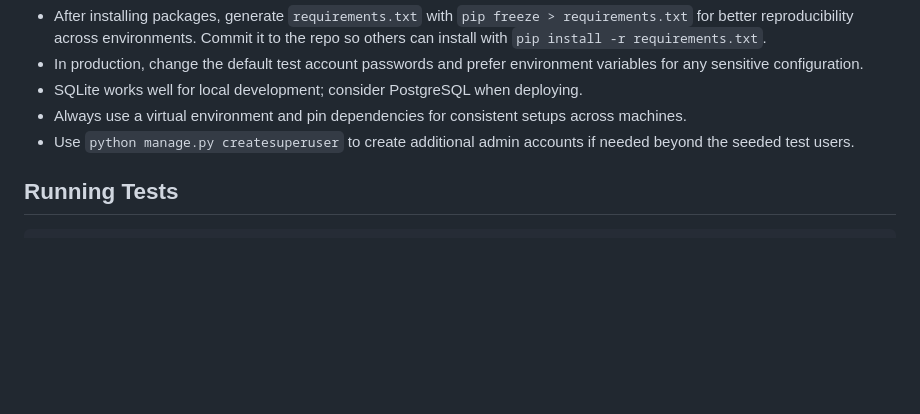
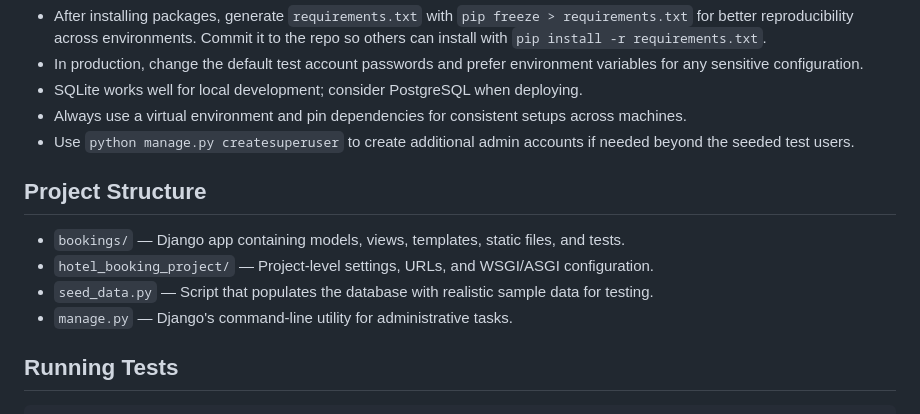
Before and after one commit to Prem-Yelwande/hotel_booking_system, a Markdown page: README.md, the part around the change. Drawn GitHub-style; blank space fills up the shorter version.

Commit message:
docs: add project structure section to README for better navigation

````diff
--- a/README.md
+++ b/README.md
@@ -96,6 +96,13 @@ After running `seed_data.py`, you can test the application using:
 - Always use a virtual environment and pin dependencies for consistent setups across machines.
 - Use `python manage.py createsuperuser` to create additional admin accounts if needed beyond the seeded test users.
 
+## Project Structure
+
+- `bookings/` — Django app containing models, views, templates, static files, and tests.
+- `hotel_booking_project/` — Project-level settings, URLs, and WSGI/ASGI configuration.
+- `seed_data.py` — Script that populates the database with realistic sample data for testing.
+- `manage.py` — Django's command-line utility for administrative tasks.
+
 ## Running Tests
 
 ```bash
````
